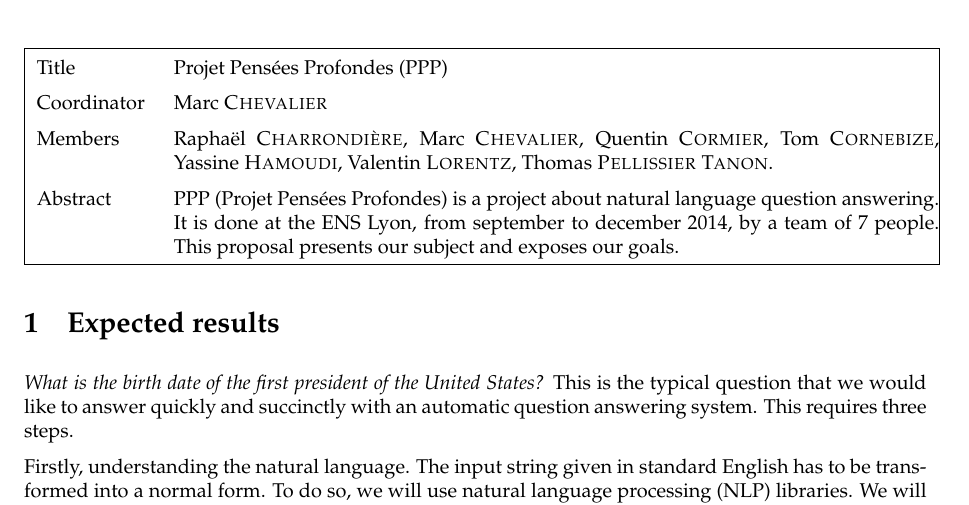
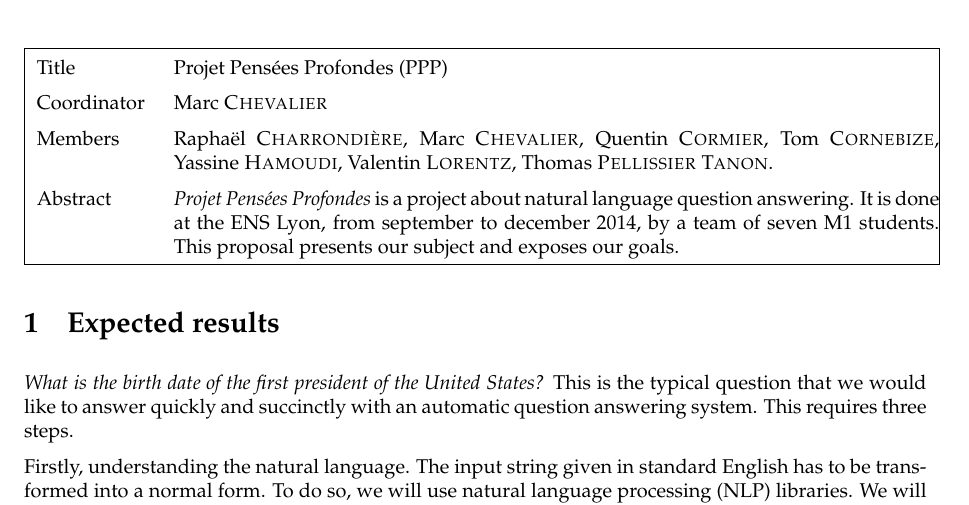
Before and after one commit to ProjetPP/Papers, a LaTeX document (Proposal/proposal.tex): part of page 1 of 4, cut so that both start at the same text. Compiled offline with pdfLaTeX.

Commit message:
Cleaning.

```diff
--- a/Proposal/proposal.tex
+++ b/Proposal/proposal.tex
@@ -46,7 +46,7 @@ Coordinator & Marc \textsc{Chevalier}\\
 Members & Raphaël \textsc{Charrondière}, Marc \textsc{Chevalier}, Quentin
       \textsc{Cormier}, Tom \textsc{Cornebize}, \linebreak Yassine \textsc{Hamoudi},
       Valentin \textsc{Lorentz}, Thomas \textsc{Pellissier} \textsc{Tanon}.\\
-Abstract & PPP (Projet Pensées Profondes) is a project about natural language question answering. It is done at the ENS Lyon, from september to december 2014, by a team of 7 people. This proposal presents our subject and exposes our goals.\\
+Abstract & \emph{Projet Pensées Profondes} is a project about natural language question answering. It is done at the ENS Lyon, from september to december 2014, by a team of seven M1 students. This proposal presents our subject and exposes our goals.\\
 \hline
 \end{tabular}
 \end{center}
```
